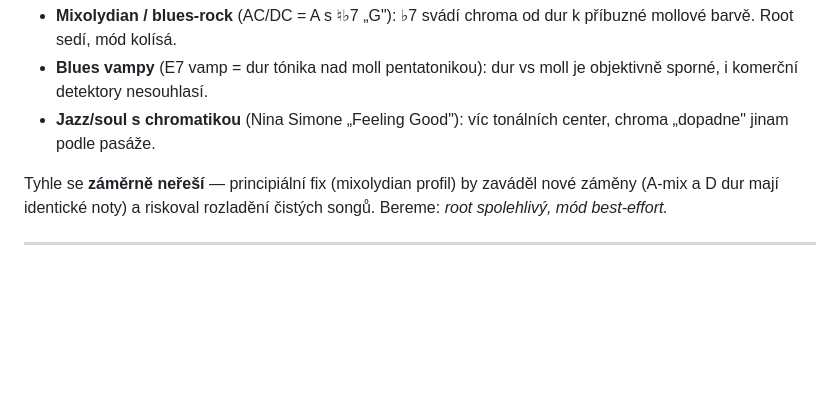
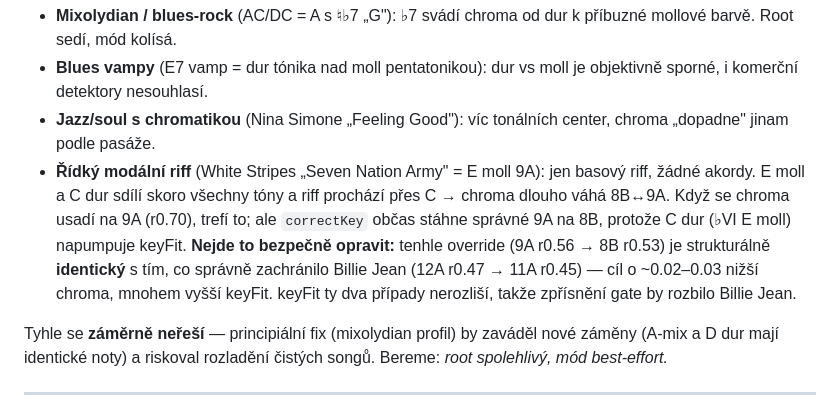
Before and after one commit to petrondrusz/camelot-wheel, a Markdown page: DETECTION.md, the part around the change. Drawn GitHub-style; blank space fills up the shorter version.

Commit message:
Dokumentace: řídký modální riff jako známé omezení (SNA)
Seven Nation Army (E moll 9A) odhalila hranici chroma+akordů: řídký
basový riff bez akordů, E moll a C dur sdílí skoro vše a riff prochází
přes C → chroma váhá 8B↔9A. Když se usadí na 9A (r0.70), trefí to, ale
correctKey občas stáhne 9A→8B (C = bVI pumpuje keyFit).

Nejde bezpečně opravit: override 9A→8B je strukturálně identický s tím,
co správně zachránilo Billie Jean (12A→11A). Zpřísnění gate by rozbilo
BJ. Zapsáno do §11 jako vědomé best-effort omezení. Bez změny kódu.

Co-Authored-By: Claude Opus 4.8 (1M context) <noreply@anthropic.com>

```diff
--- a/DETECTION.md
+++ b/DETECTION.md
@@ -289,6 +289,15 @@ předpoklad poruší, appka trefí centrum, ale mód/číslo může minout:
   objektivně sporné, i komerční detektory nesouhlasí.
 - **Jazz/soul s chromatikou** (Nina Simone „Feeling Good"): víc tonálních center,
   chroma „dopadne" jinam podle pasáže.
+- **Řídký modální riff** (White Stripes „Seven Nation Army" = E moll 9A): jen
+  basový riff, žádné akordy. E moll a C dur sdílí skoro všechny tóny a riff
+  prochází přes C → chroma dlouho váhá 8B↔9A. Když se chroma usadí na 9A
+  (r0.70), trefí to; ale `correctKey` občas stáhne správné 9A na 8B, protože
+  C dur (♭VI E moll) napumpuje keyFit. **Nejde to bezpečně opravit:** tenhle
+  override (9A r0.56 → 8B r0.53) je strukturálně **identický** s tím, co
+  správně zachránilo Billie Jean (12A r0.47 → 11A r0.45) — cíl o ~0.02–0.03
+  nižší chroma, mnohem vyšší keyFit. keyFit ty dva případy nerozliší, takže
+  zpřísnění gate by rozbilo Billie Jean.
 
 Tyhle se **záměrně neřeší** — principiální fix (mixolydian profil) by zaváděl
 nové záměny (A-mix a D dur mají identické noty) a riskoval rozladění čistých
```
